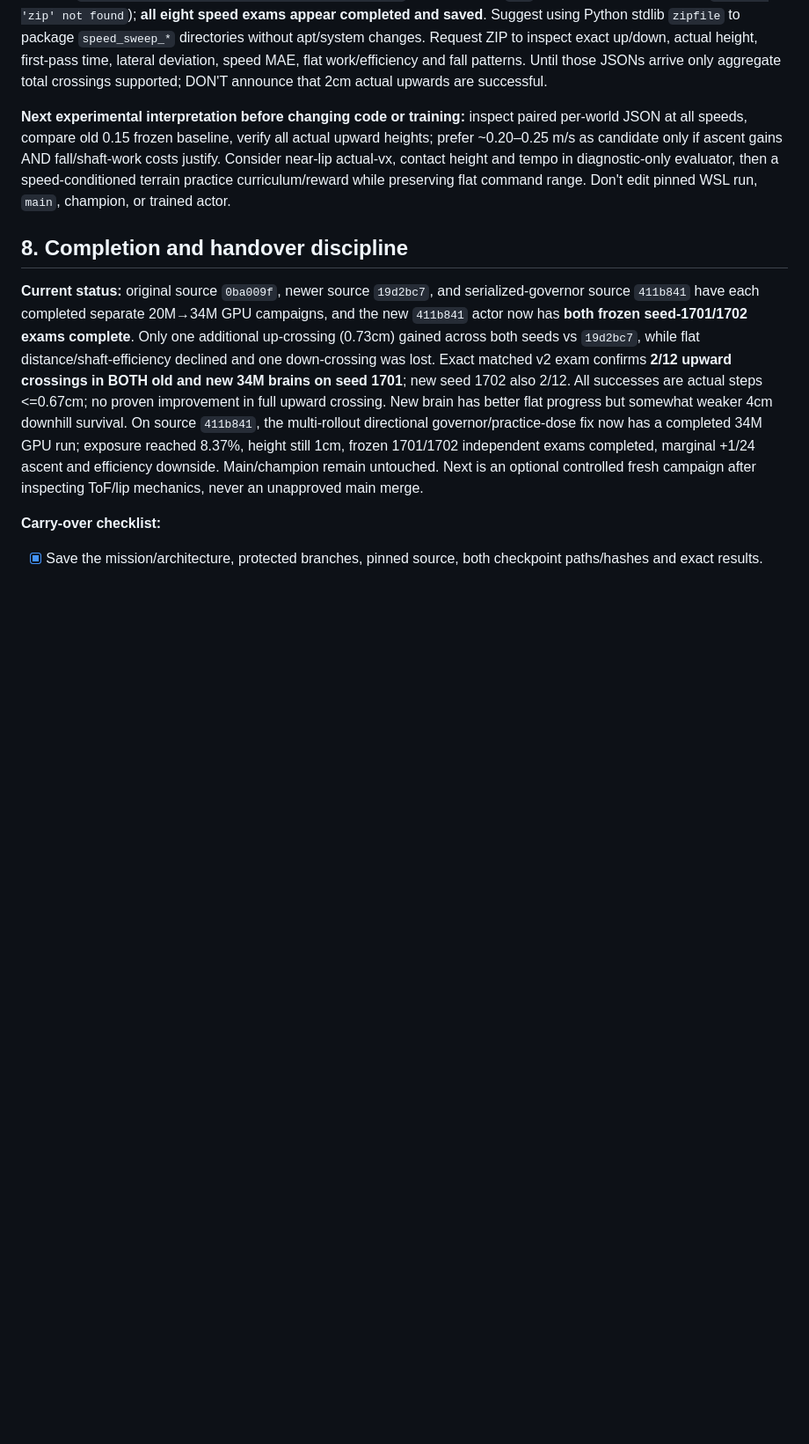
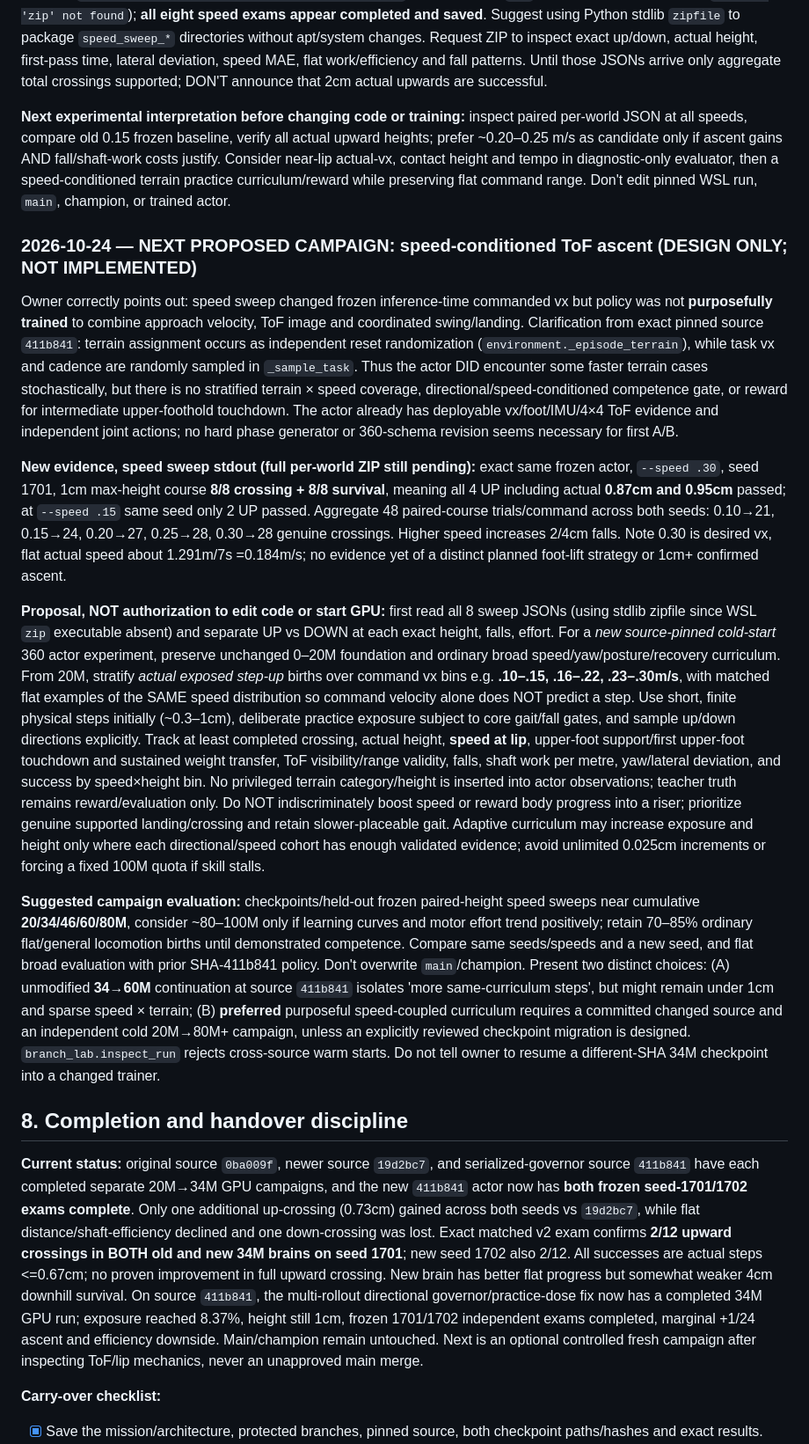
Before and after one commit to mdt733/emu, a Markdown page: HANDOVER.md, the part around one of its changes. Shown at 88% size. Drawn GitHub-style; blank space fills up the shorter version.

Commit message:
Capture planned long speed×ToF ascent curriculum after frozen momentum sweep

```diff
--- a/HANDOVER.md
+++ b/HANDOVER.md
@@ -278,6 +278,15 @@ Owner ran **same frozen governor 34M policy** (`411b841` policy SHA256 `e05264e3
 Owner's `zip -q -r speed_sweep_results.zip speed_sweep_*` failed because `zip` CLI is not installed in WSL (`Command 'zip' not found`); **all eight speed exams appear completed and saved**. Suggest using Python stdlib `zipfile` to package `speed_sweep_*` directories without apt/system changes. Request ZIP to inspect exact up/down, actual height, first-pass time, lateral deviation, speed MAE, flat work/efficiency and fall patterns. Until those JSONs arrive only aggregate total crossings supported; DON'T announce that 2cm actual upwards are successful.
 
 **Next experimental interpretation before changing code or training:** inspect paired per-world JSON at all speeds, compare old 0.15 frozen baseline, verify all actual upward heights; prefer ~0.20–0.25 m/s as candidate only if ascent gains AND fall/shaft-work costs justify. Consider near-lip actual-vx, contact height and tempo in diagnostic-only evaluator, then a speed-conditioned terrain practice curriculum/reward while preserving flat command range. Don't edit pinned WSL run, `main`, champion, or trained actor.
+### 2026-10-24 — NEXT PROPOSED CAMPAIGN: speed-conditioned ToF ascent (DESIGN ONLY; NOT IMPLEMENTED)
+
+Owner correctly points out: speed sweep changed frozen inference-time commanded vx but policy was not **purposefully trained** to combine approach velocity, ToF image and coordinated swing/landing. Clarification from exact pinned source `411b841`: terrain assignment occurs as independent reset randomization (`environment._episode_terrain`), while task vx and cadence are randomly sampled in `_sample_task`. Thus the actor DID encounter some faster terrain cases stochastically, but there is no stratified terrain × speed coverage, directional/speed-conditioned competence gate, or reward for intermediate upper-foothold touchdown. The actor already has deployable vx/foot/IMU/4×4 ToF evidence and independent joint actions; no hard phase generator or 360-schema revision seems necessary for first A/B.
+
+**New evidence, speed sweep stdout (full per-world ZIP still pending):** exact same frozen actor, `--speed .30`, seed 1701, 1cm max-height course **8/8 crossing + 8/8 survival**, meaning all 4 UP including actual **0.87cm and 0.95cm** passed; at `--speed .15` same seed only 2 UP passed. Aggregate 48 paired-course trials/command across both seeds: 0.10→21, 0.15→24, 0.20→27, 0.25→28, 0.30→28 genuine crossings. Higher speed increases 2/4cm falls. Note 0.30 is desired vx, flat actual speed about 1.291m/7s =0.184m/s; no evidence yet of a distinct planned foot-lift strategy or 1cm+ confirmed ascent.
+
+**Proposal, NOT authorization to edit code or start GPU:** first read all 8 sweep JSONs (using stdlib zipfile since WSL `zip` executable absent) and separate UP vs DOWN at each exact height, falls, effort. For a *new source-pinned cold-start* 360 actor experiment, preserve unchanged 0–20M foundation and ordinary broad speed/yaw/posture/recovery curriculum. From 20M, stratify *actual exposed step-up* births over command vx bins e.g. **.10–.15, .16–.22, .23–.30m/s**, with matched flat examples of the SAME speed distribution so command velocity alone does NOT predict a step. Use short, finite physical steps initially (~0.3–1cm), deliberate practice exposure subject to core gait/fall gates, and sample up/down directions explicitly. Track at least completed crossing, actual height, **speed at lip**, upper-foot support/first upper-foot touchdown and sustained weight transfer, ToF visibility/range validity, falls, shaft work per metre, yaw/lateral deviation, and success by speed×height bin. No privileged terrain category/height is inserted into actor observations; teacher truth remains reward/evaluation only. Do NOT indiscriminately boost speed or reward body progress into a riser; prioritize genuine supported landing/crossing and retain slower-placeable gait. Adaptive curriculum may increase exposure and height only where each directional/speed cohort has enough validated evidence; avoid unlimited 0.025cm increments or forcing a fixed 100M quota if skill stalls.
+
+**Suggested campaign evaluation:** checkpoints/held-out frozen paired-height speed sweeps near cumulative **20/34/46/60/80M**, consider ~80–100M only if learning curves and motor effort trend positively; retain 70–85% ordinary flat/general locomotion births until demonstrated competence. Compare same seeds/speeds and a new seed, and flat broad evaluation with prior SHA-411b841 policy. Don't overwrite `main`/champion. Present two distinct choices: (A) unmodified **34→60M** continuation at source `411b841` isolates 'more same-curriculum steps', but might remain under 1cm and sparse speed × terrain; (B) **preferred** purposeful speed-coupled curriculum requires a committed changed source and an independent cold 20M→80M+ campaign, unless an explicitly reviewed checkpoint migration is designed. `branch_lab.inspect_run` rejects cross-source warm starts. Do not tell owner to resume a different-SHA 34M checkpoint into a changed trainer.
 ## 8. Completion and handover discipline
 
 **Current status:** original source `0ba009f`, newer source `19d2bc7`, and serialized-governor source `411b841` have each completed separate 20M→34M GPU campaigns, and the new `411b841` actor now has **both frozen seed-1701/1702 exams complete**. Only one additional up-crossing (0.73cm) gained across both seeds vs `19d2bc7`, while flat distance/shaft-efficiency declined and one down-crossing was lost. Exact matched v2 exam confirms **2/12 upward crossings in BOTH old and new 34M brains on seed 1701**; new seed 1702 also 2/12. All successes are actual steps <=0.67cm; no proven improvement in full upward crossing. New brain has better flat progress but somewhat weaker 4cm downhill survival. On source `411b841`, the multi-rollout directional governor/practice-dose fix now has a completed 34M GPU run; exposure reached 8.37%, height still 1cm, frozen 1701/1702 independent exams completed, marginal +1/24 ascent and efficiency downside. Main/champion remain untouched. Next is an optional controlled fresh campaign after inspecting ToF/lip mechanics, never an unapproved main merge.
```
Also changed, not shown: other parts of HANDOVER.md (+2 -2 lines).
